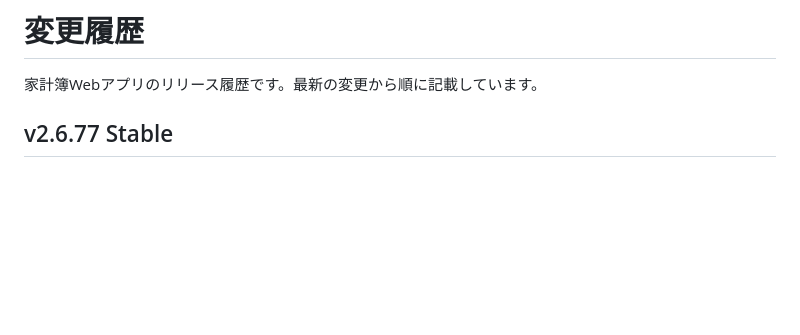
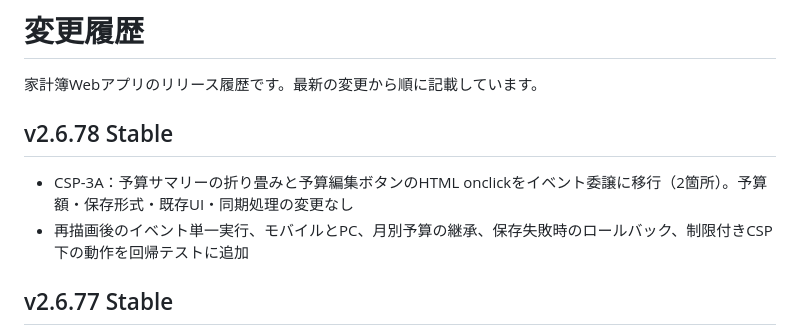
Before and after one commit to Kazutake1/kakeibo-webapp, a Markdown page: CHANGELOG.md, the part around the change. Rendered like a GitHub page; blank space fills up the shorter version.

Commit message:
release: prepare v2.6.78 cache and version (CHANGELOG.md)

```diff
--- a/CHANGELOG.md
+++ b/CHANGELOG.md
@@ -1,6 +1,10 @@
 # 変更履歴
 
 家計簿Webアプリのリリース履歴です。最新の変更から順に記載しています。
+
+## v2.6.78 Stable
+- CSP-3A：予算サマリーの折り畳みと予算編集ボタンのHTML onclickをイベント委譲に移行（2箇所）。予算額・保存形式・既存UI・同期処理の変更なし
+- 再描画後のイベント単一実行、モバイルとPC、月別予算の継承、保存失敗時のロールバック、制限付きCSP下の動作を回帰テストに追加
 
 ## v2.6.77 Stable
 
```
